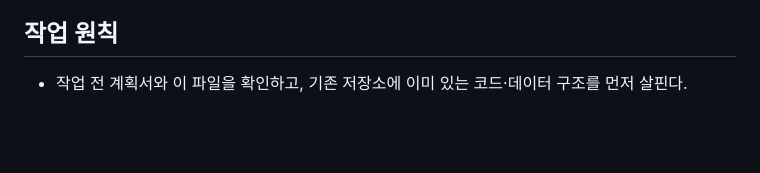
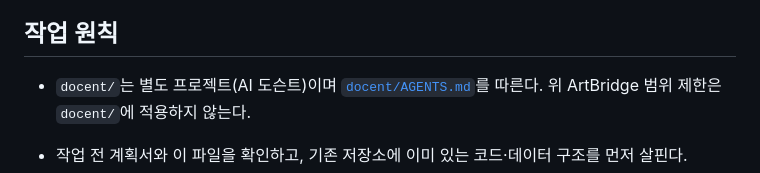
Before and after one commit to dooooh56-cmyk/ai-docent-dohyeok, a Markdown page: AGENTS.md, the part around the change. Rendered like a GitHub page; blank space fills up the shorter version.

Commit message:
Add AI docent development plan under docent/
Co-Authored-By: Claude Opus 5.5 <noreply@anthropic.com>
Claude-Session: https://claude.ai/code/session_01XsizmUXCvKeFgJrxx96qSA

```diff
--- a/AGENTS.md
+++ b/AGENTS.md
@@ -50,6 +50,8 @@ MVP에는 카탈로그·권리 검증, 이미지 임베딩, 코사인 검색,
 
 ## 작업 원칙
 
+- `docent/`는 별도 프로젝트(AI 도슨트)이며 [`docent/AGENTS.md`](docent/AGENTS.md)를 따른다. 위 ArtBridge 범위 제한은 `docent/`에 적용하지 않는다.
+
 - 작업 전 계획서와 이 파일을 확인하고, 기존 저장소에 이미 있는 코드·데이터 구조를 먼저 살핀다.
 - 새 파일과 생성물은 `artbridge/` 아래에 둔다. `sources/` 또는 AI 도슨트의 기존 파일을 수정해야만 진행할 수 있는 상황이면 그 파일은 건드리지 말고 사용자에게 충돌을 알린다.
 - 권리·출처·사실 정보를 확인할 수 없으면 추정하지 말고 미확인 상태를 기록한다.
```
Also changed, not shown: docent/AGENTS.md (added, +11 -0 lines), docent/AI_도슨트_개발계획서.md (added, +186 -0 lines).
